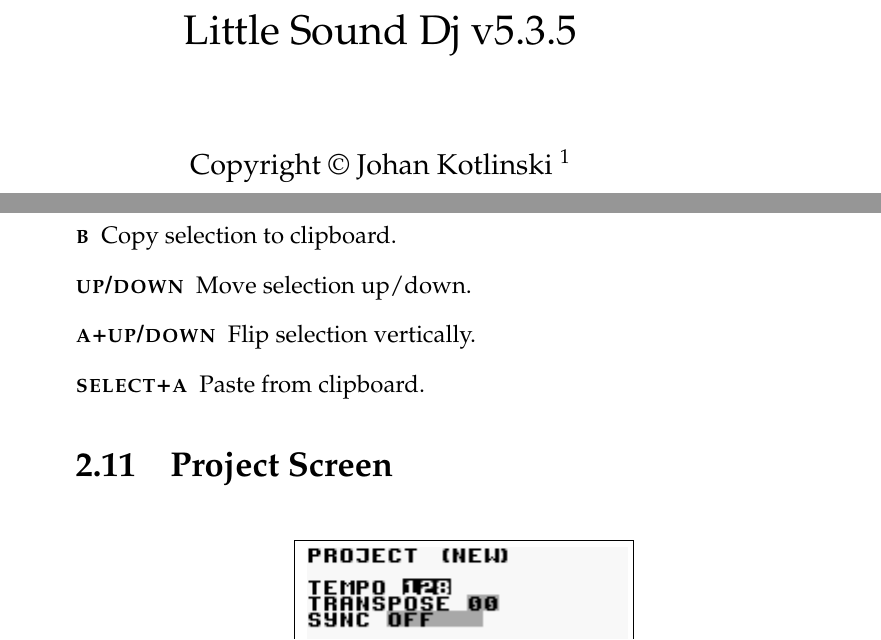
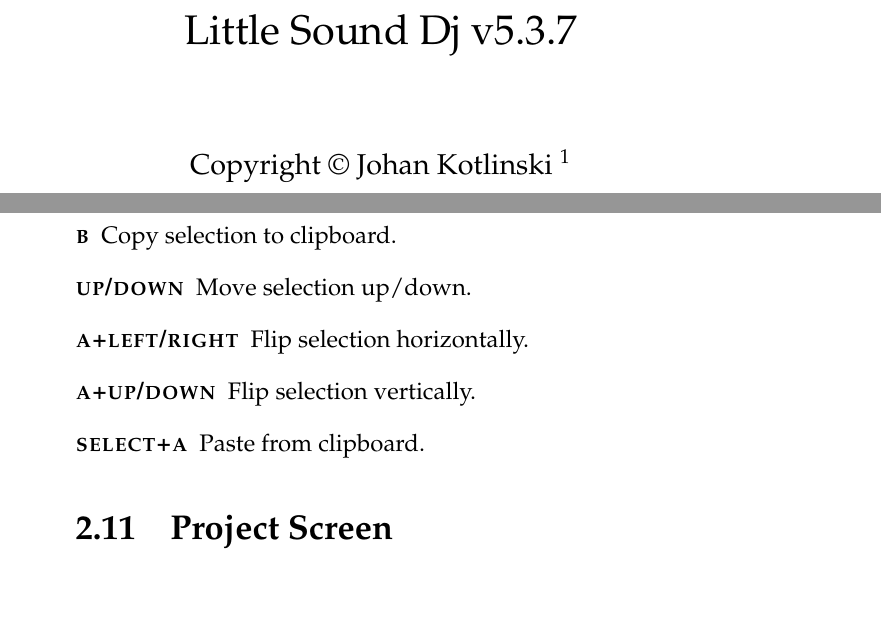
Before and after one commit to jkotlinski/lsdj-doc, a LaTeX thesis (lsdj-manual.tex, which reads screens.tex): two parts of pages 3 and 32 of 72, joined at a grey line, cut so that both start at the same text. Compiled offline with pdfLaTeX.

Commit message:
Horizontal wave screen flip. 5.3.7

```diff
--- a/lsdj-manual.tex
+++ b/lsdj-manual.tex
@@ -27,7 +27,7 @@
 \graphicspath{{images/}}
 
 \renewcommand*\sfdefault{ugq}
-\newcommand{\lsdjversion}{v5.3.5}
+\newcommand{\lsdjversion}{v5.3.7}
 
 \author{Copyright \copyright~Johan Kotlinski \thanks{Aaron U made minor contributions. Thanks!}}
 \title{Little Sound Dj \lsdjversion{}}
--- a/screens.tex
+++ b/screens.tex
@@ -476,6 +476,7 @@
 	\item[\textsc{select+b,b}] Select the entire wave.
 	\item[\textsc{b}] Copy selection to clipboard.
 	\item[\textsc{up/down}] Move selection up/down.
+	\item[\textsc{a+left/right}] Flip selection horizontally.
 	\item[\textsc{a+up/down}] Flip selection vertically.
 	\item[\textsc{select+a}] Paste from clipboard.
 \end{description}
```
